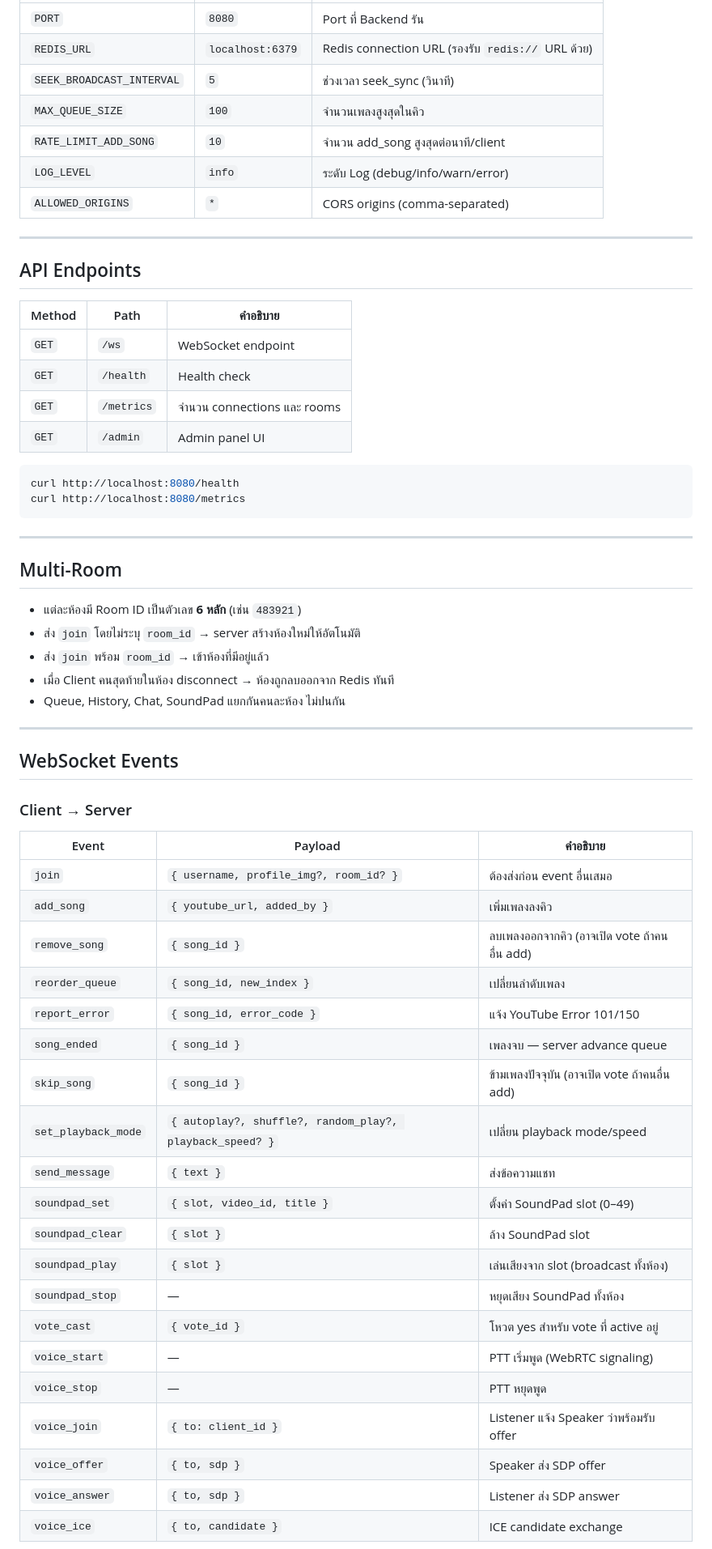
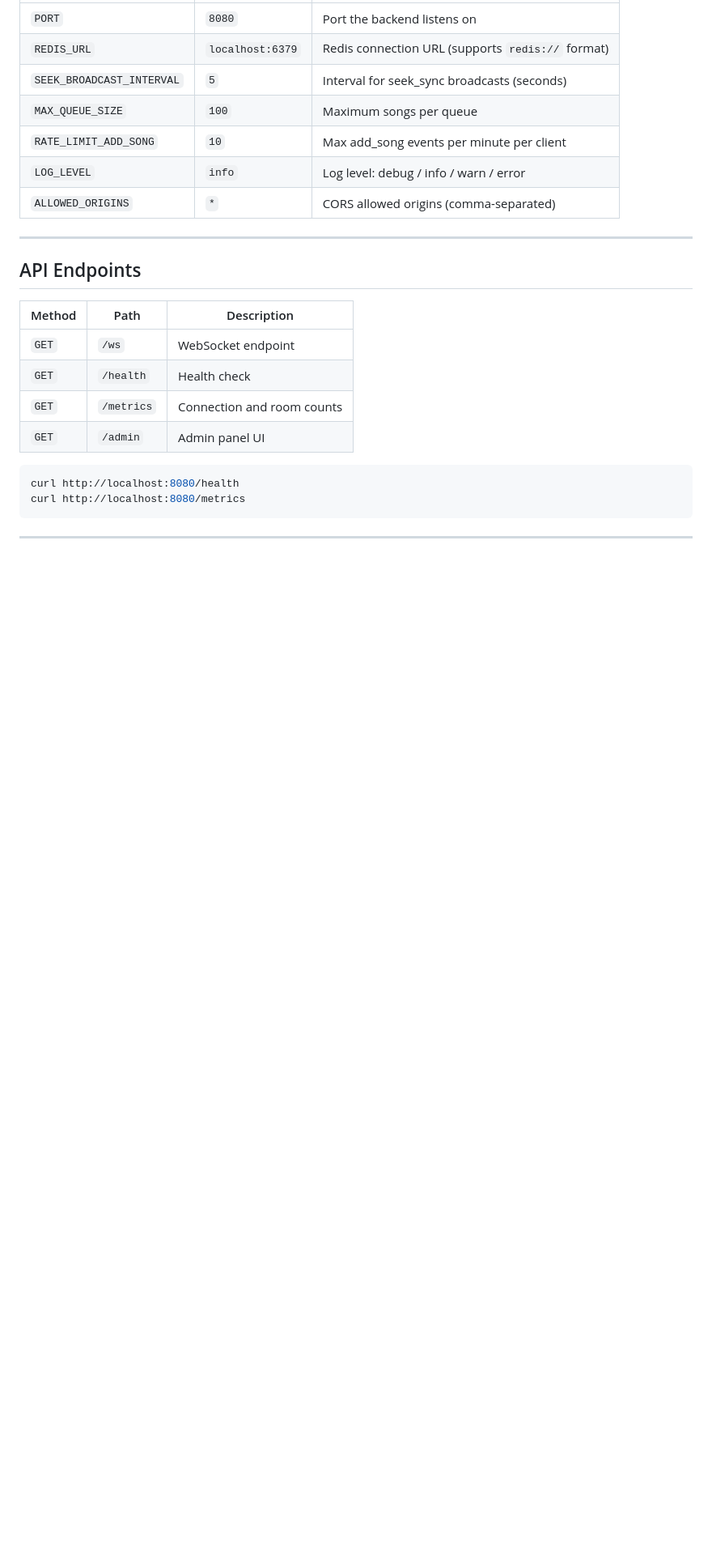
Before and after one commit to sudjairakc/synctune-backend, a Markdown page: README.md, the part around one of its changes. Shown at 81% size. Drawn GitHub-style; blank space fills up the shorter version.

````diff
--- a/README.md
+++ b/README.md
@@ -85,21 +48,21 @@ gofmt -w .
 |---|---|---|
-| `PORT` | `8080` | Port ที่ Backend รัน |
-| `REDIS_URL` | `localhost:6379` | Redis connection URL (รองรับ `redis://` URL ด้วย) |
-| `SEEK_BROADCAST_INTERVAL` | `5` | ช่วงเวลา seek_sync (วินาที) |
-| `MAX_QUEUE_SIZE` | `100` | จำนวนเพลงสูงสุดในคิว |
-| `RATE_LIMIT_ADD_SONG` | `10` | จำนวน add_song สูงสุดต่อนาที/client |
-| `LOG_LEVEL` | `info` | ระดับ Log (debug/info/warn/error) |
-| `ALLOWED_ORIGINS` | `*` | CORS origins (comma-separated) |
+| `PORT` | `8080` | Port the backend listens on |
+| `REDIS_URL` | `localhost:6379` | Redis connection URL (supports `redis://` format) |
+| `SEEK_BROADCAST_INTERVAL` | `5` | Interval for seek_sync broadcasts (seconds) |
+| `MAX_QUEUE_SIZE` | `100` | Maximum songs per queue |
+| `RATE_LIMIT_ADD_SONG` | `10` | Max add_song events per minute per client |
+| `LOG_LEVEL` | `info` | Log level: debug / info / warn / error |
+| `ALLOWED_ORIGINS` | `*` | CORS allowed origins (comma-separated) |
 
 ---
 
 ## API Endpoints
 
-| Method | Path | คำอธิบาย |
+| Method | Path | Description |
 |---|---|---|
 | `GET` | `/ws` | WebSocket endpoint |
 | `GET` | `/health` | Health check |
-| `GET` | `/metrics` | จำนวน connections และ rooms |
+| `GET` | `/metrics` | Connection and room counts |
 | `GET` | `/admin` | Admin panel UI |
 
 ```bash
@@ -109,40 +72,3 @@ curl http://localhost:8080/metrics
 
 ---
 
-## Multi-Room
-
-- แต่ละห้องมี Room ID เป็นตัวเลข **6 หลัก** (เช่น `483921`)
-- ส่ง `join` โดยไม่ระบุ `room_id` → server สร้างห้องใหม่ให้อัตโนมัติ
-- ส่ง `join` พร้อม `room_id` → เข้าห้องที่มีอยู่แล้ว
-- เมื่อ Client คนสุดท้ายในห้อง disconnect → ห้องถูกลบออกจาก Redis ทันที
-- Queue, History, Chat, SoundPad แยกกันคนละห้อง ไม่ปนกัน
-
----
-
-## WebSocket Events
-
-### Client → Server
-
-| Event | Payload | คำอธิบาย |
-|---|---|---|
-| `join` | `{ username, profile_img?, room_id? }` | ต้องส่งก่อน event อื่นเสมอ |
-| `add_song` | `{ youtube_url, added_by }` | เพิ่มเพลงลงคิว |
-| `remove_song` | `{ song_id }` | ลบเพลงออกจากคิว (อาจเปิด vote ถ้าคนอื่น add) |
-| `reorder_queue` | `{ song_id, new_index }` | เปลี่ยนลำดับเพลง |
-| `report_error` | `{ song_id, error_code }` | แจ้ง YouTube Error 101/150 |
-| `song_ended` | `{ song_id }` | เพลงจบ — server advance queue |
-| `skip_song` | `{ song_id }` | ข้ามเพลงปัจจุบัน (อาจเปิด vote ถ้าคนอื่น add) |
-| `set_playback_mode` | `{ autoplay?, shuffle?, random_play?, playback_speed? }` | เปลี่ยน playback mode/speed |
-| `send_message` | `{ text }` | ส่งข้อความแชท |
-| `soundpad_set` | `{ slot, video_id, title }` | ตั้งค่า SoundPad slot (0–49) |
-| `soundpad_clear` | `{ slot }` | ล้าง SoundPad slot |
-| `soundpad_play` | `{ slot }` | เล่นเสียงจาก slot (broadcast ทั้งห้อง) |
-| `soundpad_stop` | — | หยุดเสียง SoundPad ทั้งห้อง |
-| `vote_cast` | `{ vote_id }` | โหวต yes สำหรับ vote ที่ active อยู่ |
-| `voice_start` | — | PTT เริ่มพูด (WebRTC signaling) |
-| `voice_stop` | — | PTT หยุดพูด |
-| `voice_join` | `{ to: client_id }` | Listener แจ้ง Speaker ว่าพร้อมรับ offer |
-| `voice_offer` | `{ to, sdp }` | Speaker ส่ง SDP offer |
-| `voice_answer` | `{ to, sdp }` | Listener ส่ง SDP answer |
-| `voice_ice` | `{ to, candidate }` | ICE candidate exchange |
-
````
Also changed, not shown: other parts of README.md (+215 -218 lines).
